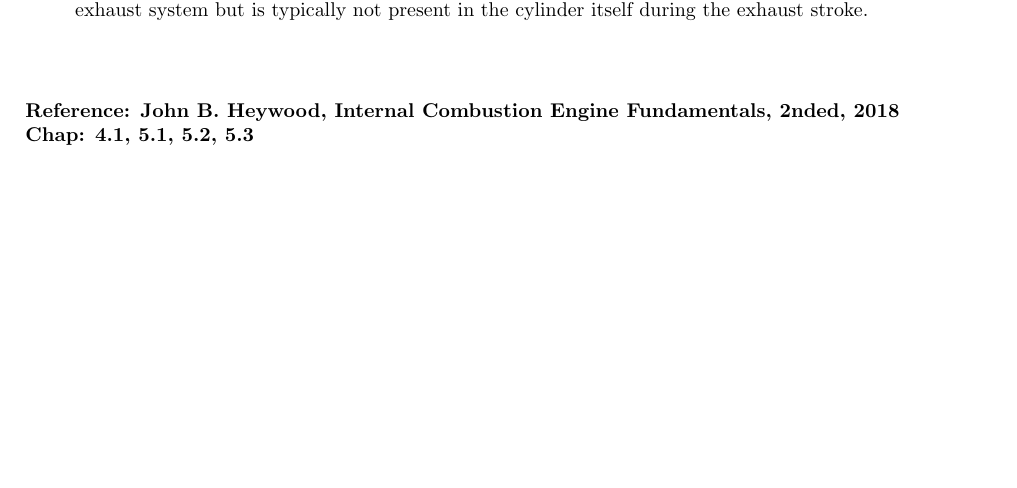
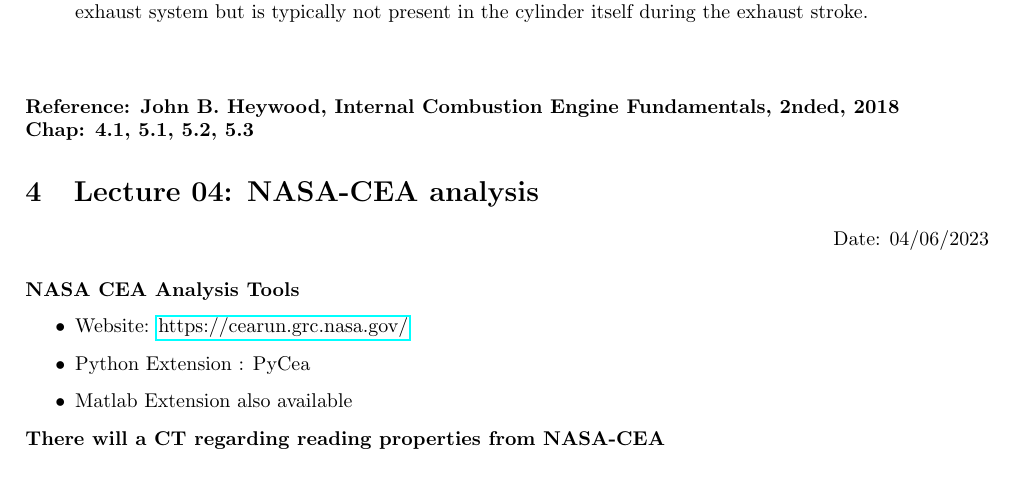
Before and after one commit to HasibRockie/mechanical-4-1-personal-notes, a LaTeX document (ME-417 IC Engine - Arafat Sir/tex-file/notes.tex): part of page 16 of 16, cut so that both start at the same text. Compiled offline with pdfLaTeX.

Commit message:
25 june updated

```diff
--- a/ME-417 IC Engine - Arafat Sir/tex-file/notes.tex
+++ b/ME-417 IC Engine - Arafat Sir/tex-file/notes.tex
@@ -14,6 +14,7 @@
 \usepackage{subfigure}
 \usepackage{ragged2e}
 \usepackage{multicol}
+\usepackage{hyperref}
 
 
 \forestset{
@@ -595,4 +596,16 @@ IC engiine combustion cylinder is an open system, as here mass changes. There's
   \vspace*{1cm}
   \textbf{Reference: John B. Heywood, Internal Combustion Engine Fundamentals, 2nded, 2018\\ Chap: 4.1, 5.1, 5.2, 5.3}
 
+
+  \section{Lecture 04: NASA-CEA analysis}
+	\hfill Date: 04/06/2023
+
+	\subsubsection*{NASA CEA Analysis Tools}
+	\begin{itemize}
+		\item Website: \href{https://cearun.grc.nasa.gov/}{https://cearun.grc.nasa.gov/}
+		\item Python Extension : PyCea
+		\item Matlab Extension also available
+	\end{itemize}
+	\textbf{There will a CT regarding reading properties from NASA-CEA }
+
 \end{document}
```
Also changed, not shown: ME-417 IC Engine - Arafat Sir/tex-file/notes.pdf, 2 other files.
